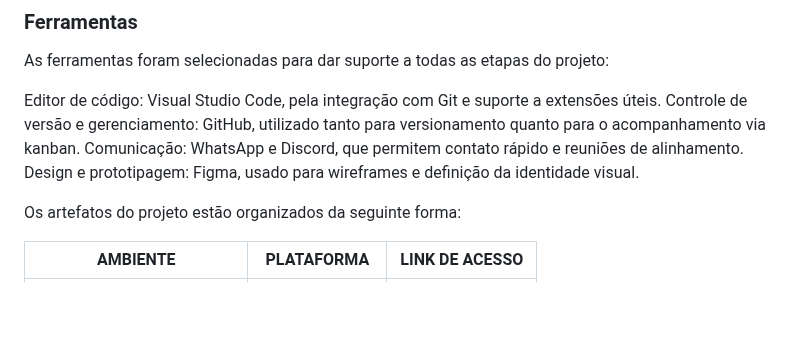
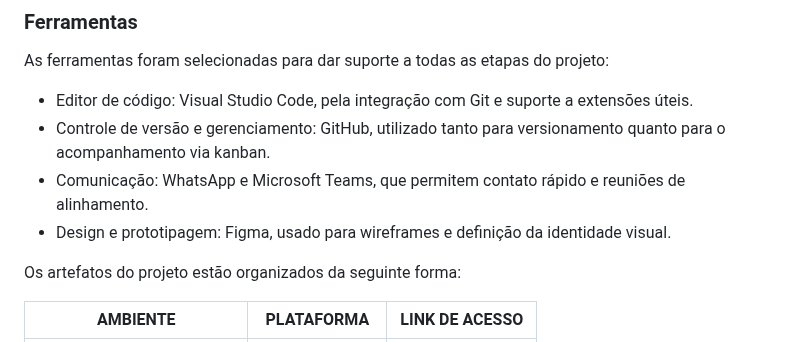
Before and after one commit to ICEI-PUC-Minas-PMV-ADS/pmv-ads-2025-2-e1-proj-web-t8-loja-online, a Markdown page: documentos/03-Metodologia.md, the part around one of its changes. GitHub-like rendering; blank space fills up the shorter version.

```diff
--- a/documentos/03-Metodologia.md
+++ b/documentos/03-Metodologia.md
@@ -48,10 +49,10 @@ Figura 3 - Tela do esquema de cores e categorias
 
 As ferramentas foram selecionadas para dar suporte a todas as etapas do projeto:
 
-Editor de código: Visual Studio Code, pela integração com Git e suporte a extensões úteis.
-Controle de versão e gerenciamento: GitHub, utilizado tanto para versionamento quanto para o acompanhamento via kanban.
-Comunicação: WhatsApp e Discord, que permitem contato rápido e reuniões de alinhamento.
-Design e prototipagem: Figma, usado para wireframes e definição da identidade visual.
+- Editor de código: Visual Studio Code, pela integração com Git e suporte a extensões úteis.
+- Controle de versão e gerenciamento: GitHub, utilizado tanto para versionamento quanto para o acompanhamento via kanban.
+- Comunicação: WhatsApp e Microsoft Teams, que permitem contato rápido e reuniões de alinhamento.
+- Design e prototipagem: Figma, usado para wireframes e definição da identidade visual.
 
 Os artefatos do projeto estão organizados da seguinte forma:
 
```
Also changed, not shown: other parts of documentos/03-Metodologia.md (+20 -19 lines).
